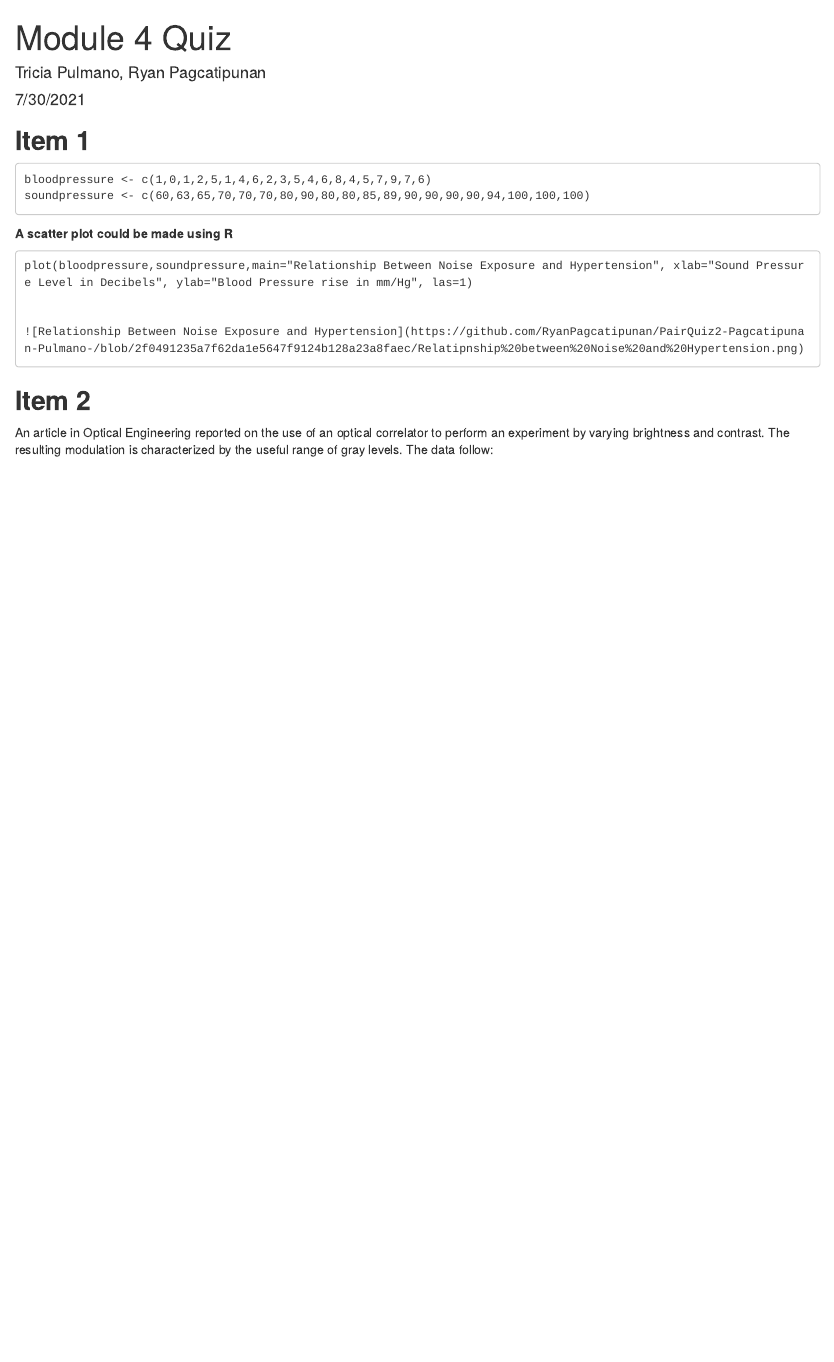
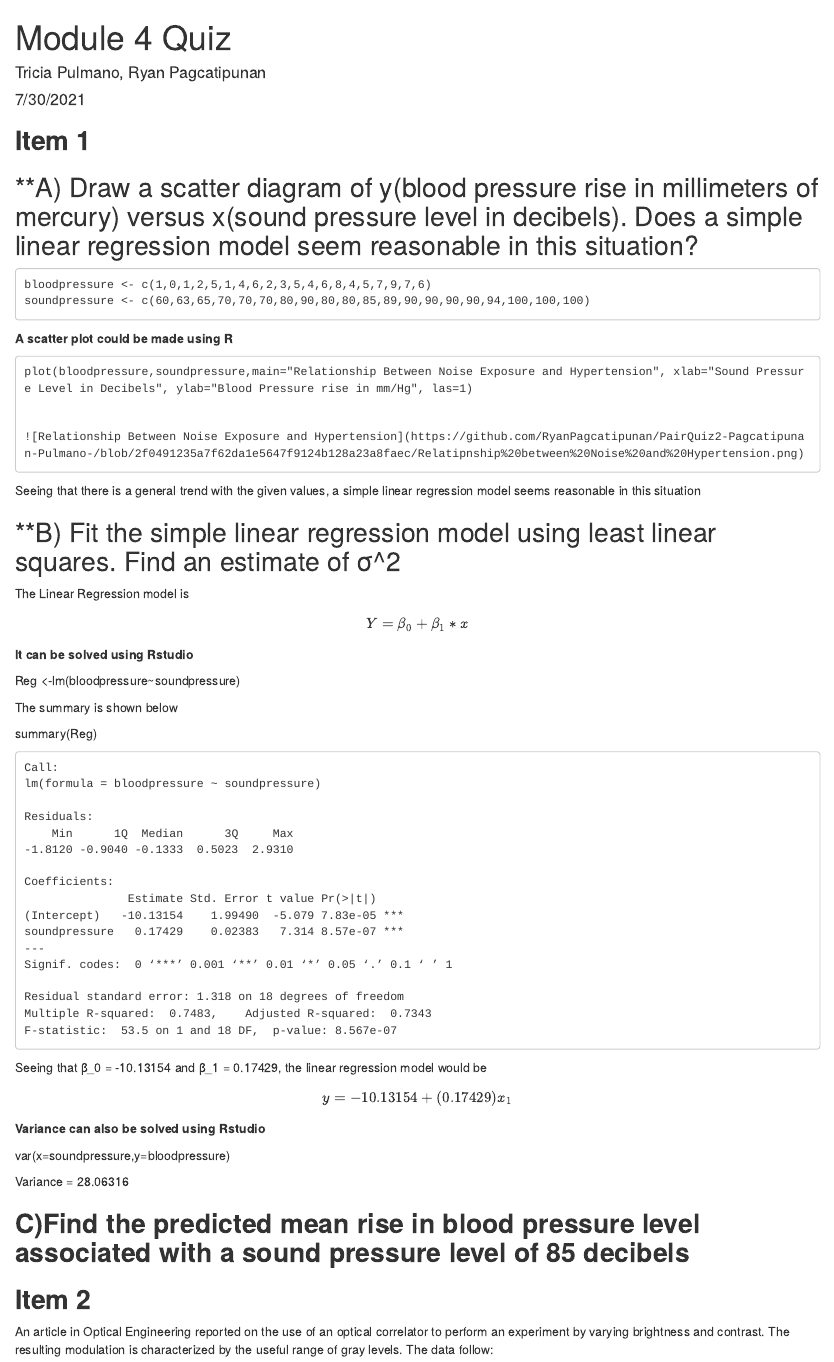
Before and after one commit to RyanPagcatipunan/PairQuiz2-Pagcatipunan-Pulmano-, an R Markdown document (pairquiz_item2.rmd): the page in a window 1100 px wide, from its top. Rendered offline with R 4.5, knitr and Pandoc, with nearby package versions.

Commit message:
Item 1 (A/B) Item 2 (Complete)

````diff
--- a/pairquiz_item2.rmd
+++ b/pairquiz_item2.rmd
@@ -11,6 +11,9 @@ knitr::opts_chunk$set(echo = TRUE)
 
 ## **Item 1**
 
+
+## **A) Draw a scatter diagram of y(blood pressure rise in millimeters of mercury) versus x(sound pressure level in decibels). Does a simple linear regression model seem reasonable in this situation?
+
     bloodpressure <- c(1,0,1,2,5,1,4,6,2,3,5,4,6,8,4,5,7,9,7,6)
     soundpressure <- c(60,63,65,70,70,70,80,90,80,80,85,89,90,90,90,90,94,100,100,100)
 
@@ -21,7 +24,58 @@ knitr::opts_chunk$set(echo = TRUE)
 
     ![Relationship Between Noise Exposure and Hypertension](https://github.com/RyanPagcatipunan/PairQuiz2-Pagcatipunan-Pulmano-/blob/2f0491235a7f62da1e5647f9124b128a23a8faec/Relatipnship%20between%20Noise%20and%20Hypertension.png)
 
+Seeing that there is a general trend with the given values, a simple linear regression model seems reasonable in this situation
 
+## **B) Fit the simple linear regression model using least linear squares. Find an estimate of σ^2
+
+The Linear Regression model is
+$$
+Y = β_0 +β_1*x
+$$
+**It can be solved using Rstudio**
+
+Reg <-lm(bloodpressure~soundpressure)
+
+
+The summary is shown below
+
+
+summary(Reg)
+
+```
+Call:
+lm(formula = bloodpressure ~ soundpressure)
+
+Residuals:
+    Min      1Q  Median      3Q     Max
+-1.8120 -0.9040 -0.1333  0.5023  2.9310
+
+Coefficients:
+               Estimate Std. Error t value Pr(>|t|)
+(Intercept)   -10.13154    1.99490  -5.079 7.83e-05 ***
+soundpressure   0.17429    0.02383   7.314 8.57e-07 ***
+---
+Signif. codes:  0 ‘***’ 0.001 ‘**’ 0.01 ‘*’ 0.05 ‘.’ 0.1 ‘ ’ 1
+
+Residual standard error: 1.318 on 18 degrees of freedom
+Multiple R-squared:  0.7483,	Adjusted R-squared:  0.7343
+F-statistic:  53.5 on 1 and 18 DF,  p-value: 8.567e-07
+```
+
+Seeing that β_0 = -10.13154 and β_1 = 0.17429, the linear regression model would be
+
+$$
+y = -10.13154 + (0.17429)x_1
+$$
+
+
+**Variance can also be solved using Rstudio**
+
+var(x=soundpressure,y=bloodpressure)
+
+Variance = 28.06316
+
+## **C)Find the predicted mean rise in blood pressure level associated with a sound pressure level of 85 decibels**
 
 
 
````
